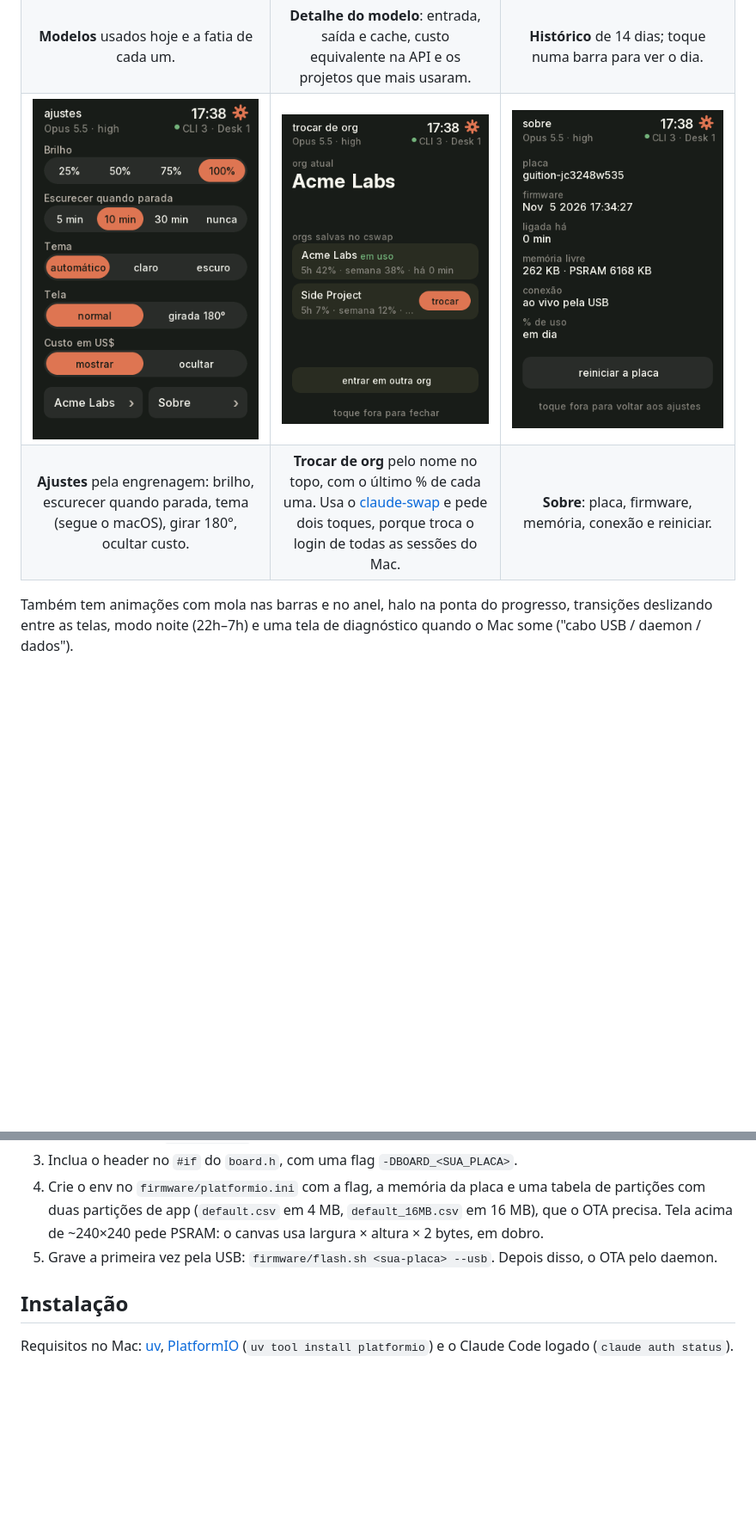
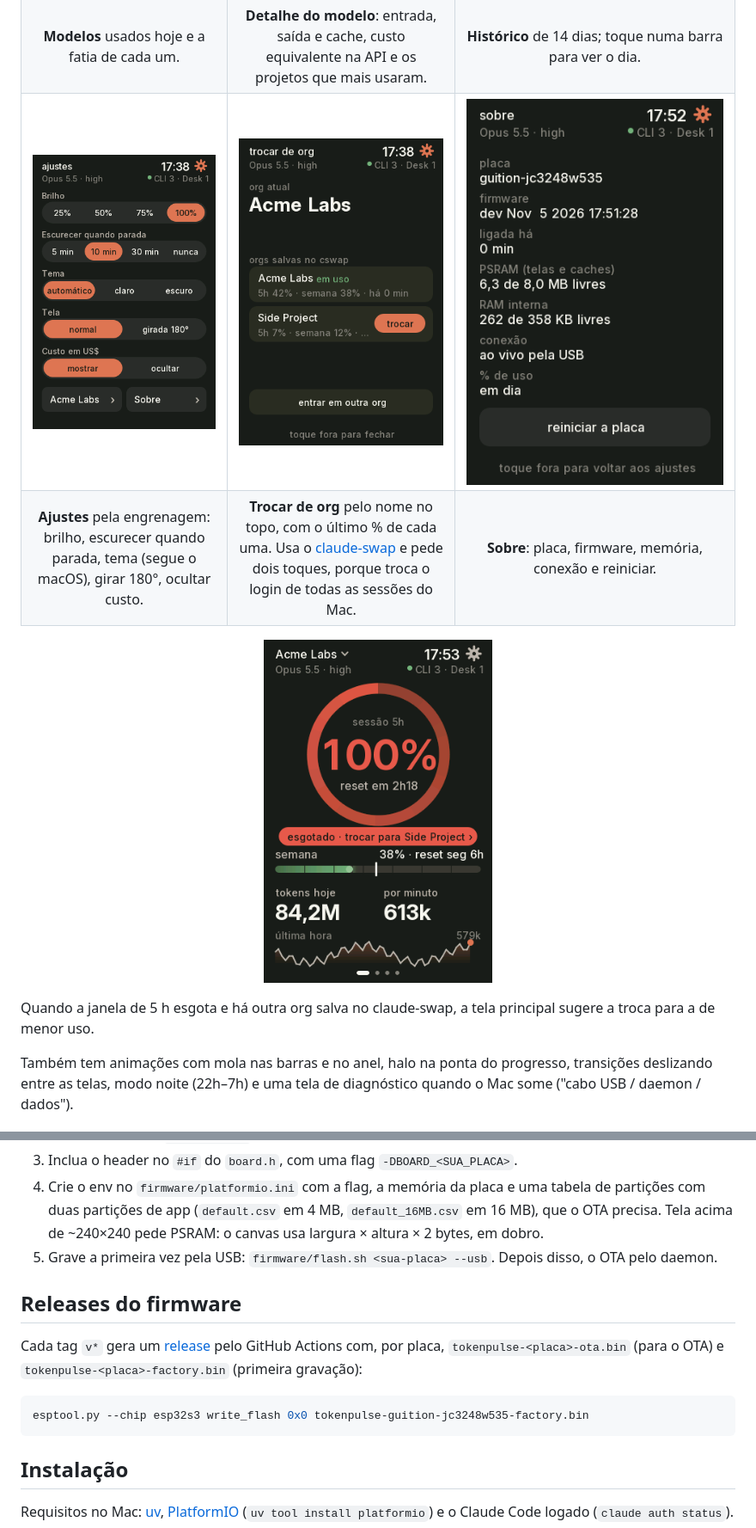
Before and after one commit to gilsondev/tokenpulse, a Markdown page: README.md, 2 parts joined by grey strips. Shown at 86% size. GitHub-like rendering; pictures changed too: docs/screenshots/09-sobre.png, docs/screenshots/10-esgotado.png (added); blank space fills up the shorter version.

````diff
--- a/README.md
+++ b/README.md
@@ -21,6 +21,11 @@ fazendo e quanto esse uso custaria pela API. Tudo ao vivo, pela USB, sem Wi-Fi.
 | **Modelos** usados hoje e a fatia de cada um. | **Detalhe do modelo**: entrada, saída e cache, custo equivalente na API e os projetos que mais usaram. | **Histórico** de 14 dias; toque numa barra para ver o dia. |
 | ![Ajustes](docs/screenshots/07-ajustes.png) | ![Trocar de org](docs/screenshots/08-org.png) | ![Sobre](docs/screenshots/09-sobre.png) |
 | **Ajustes** pela engrenagem: brilho, escurecer quando parada, tema (segue o macOS), girar 180°, ocultar custo. | **Trocar de org** pelo nome no topo, com o último % de cada uma. Usa o [claude-swap](https://github.com/realiti4/claude-swap) e pede dois toques, porque troca o login de todas as sessões do Mac. | **Sobre**: placa, firmware, memória, conexão e reiniciar. |
+
+<p align="center"><img src="docs/screenshots/10-esgotado.png" alt="Janela de 5 h esgotada, com o botão para trocar de org" width="32%"></p>
+
+Quando a janela de 5 h esgota e há outra org salva no claude-swap, a tela principal sugere a troca para a de
+menor uso.
 
 Também tem animações com mola nas barras e no anel, halo na ponta do progresso, transições deslizando entre
 as telas, modo noite (22h–7h) e uma tela de diagnóstico quando o Mac some ("cabo USB / daemon / dados").
@@ -69,6 +91,15 @@ qual placa está rodando.
    ~240×240 pede PSRAM: o canvas usa largura × altura × 2 bytes, em dobro.
 5. Grave a primeira vez pela USB: `firmware/flash.sh <sua-placa> --usb`. Depois disso, o OTA pelo daemon.
 
+## Releases do firmware
+
+Cada tag `v*` gera um [release](https://github.com/gilsondev/tokenpulse/releases) pelo GitHub Actions com, por
+placa, `tokenpulse-<placa>-ota.bin` (para o OTA) e `tokenpulse-<placa>-factory.bin` (primeira gravação):
+
+```bash
+esptool.py --chip esp32s3 write_flash 0x0 tokenpulse-guition-jc3248w535-factory.bin
+```
+
 ## Instalação
 
 Requisitos no Mac: [uv](https://docs.astral.sh/uv/), [PlatformIO](https://platformio.org/)
````
Also changed, not shown: other parts of README.md (+32 -13 lines), docs/screenshots/01-principal.png, docs/screenshots/02-workspaces.png, docs/screenshots/03-sessoes.png, docs/screenshots/faixas.png, 10 other files.
